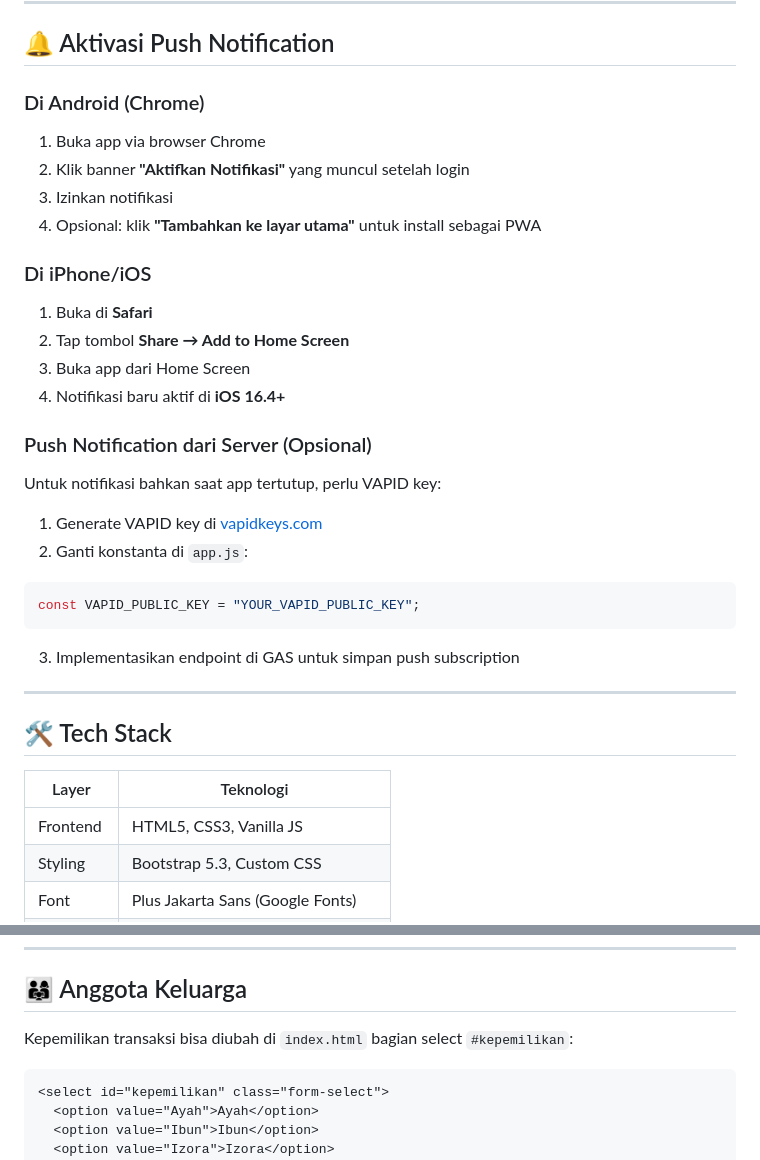
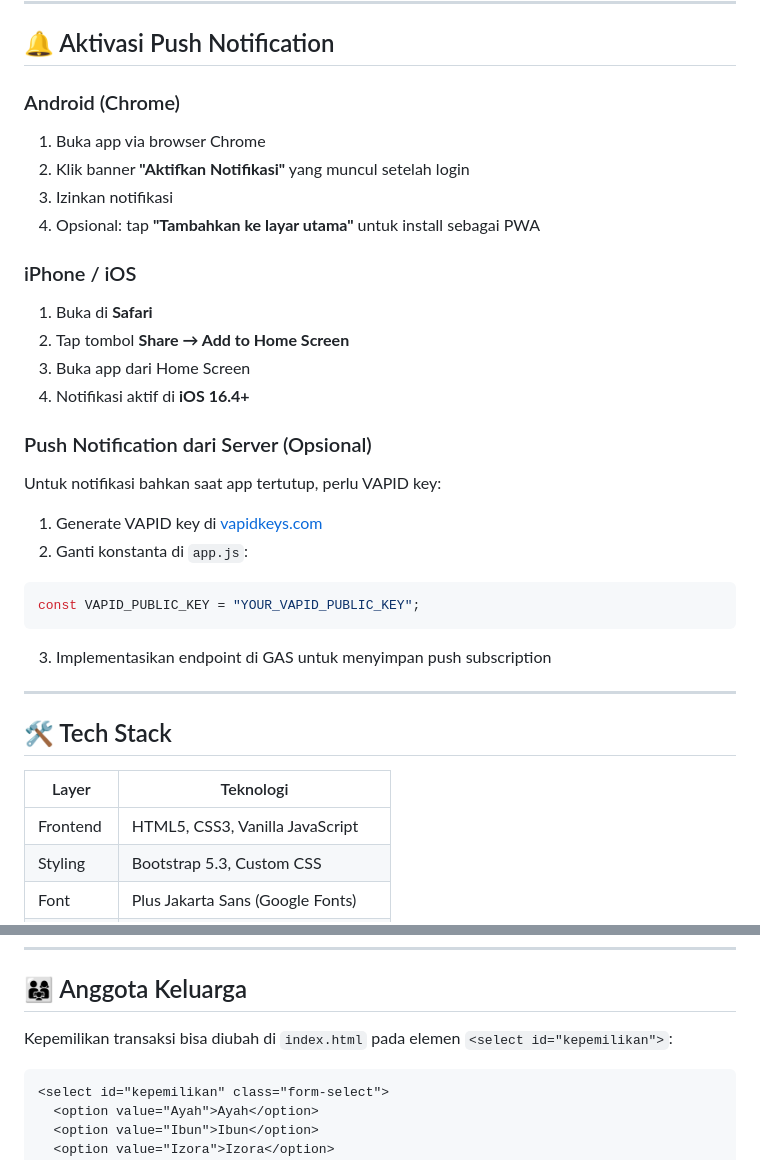
Before and after one commit to ivanhanif03/household_finance_nativan, a Markdown page: README.md, 2 parts joined by grey strips. Drawn GitHub-style.

Commit message:
Update README for clarity and consistency

````diff
--- a/README.md
+++ b/README.md
@@ -92,17 +99,17 @@ const APP_PASSWORD = "passwordkamu";
 
 ## 🔔 Aktivasi Push Notification
 
-### Di Android (Chrome)
+### Android (Chrome)
 1. Buka app via browser Chrome
 2. Klik banner **"Aktifkan Notifikasi"** yang muncul setelah login
 3. Izinkan notifikasi
-4. Opsional: klik **"Tambahkan ke layar utama"** untuk install sebagai PWA
+4. Opsional: tap **"Tambahkan ke layar utama"** untuk install sebagai PWA
 
-### Di iPhone/iOS
+### iPhone / iOS
 1. Buka di **Safari**
 2. Tap tombol **Share → Add to Home Screen**
 3. Buka app dari Home Screen
-4. Notifikasi baru aktif di **iOS 16.4+**
+4. Notifikasi aktif di **iOS 16.4+**
 
 ### Push Notification dari Server (Opsional)
 Untuk notifikasi bahkan saat app tertutup, perlu VAPID key:
@@ -111,7 +118,7 @@ Untuk notifikasi bahkan saat app tertutup, perlu VAPID key:
 ```js
 const VAPID_PUBLIC_KEY = "YOUR_VAPID_PUBLIC_KEY";
 ```
-3. Implementasikan endpoint di GAS untuk simpan push subscription
+3. Implementasikan endpoint di GAS untuk menyimpan push subscription
 
 ---
 
@@ -119,7 +126,7 @@ const VAPID_PUBLIC_KEY = "YOUR_VAPID_PUBLIC_KEY";
 
 | Layer | Teknologi |
 |-------|-----------|
-| Frontend | HTML5, CSS3, Vanilla JS |
+| Frontend | HTML5, CSS3, Vanilla JavaScript |
 | Styling | Bootstrap 5.3, Custom CSS |
 | Font | Plus Jakarta Sans (Google Fonts) |
 | Backend | Google Apps Script |
@@ -132,7 +139,7 @@ const VAPID_PUBLIC_KEY = "YOUR_VAPID_PUBLIC_KEY";
 
 ## 👨‍👩‍👧 Anggota Keluarga
 
-Kepemilikan transaksi bisa diubah di `index.html` bagian select `#kepemilikan`:
+Kepemilikan transaksi bisa diubah di `index.html` pada elemen `<select id="kepemilikan">`:
 
 ```html
 <select id="kepemilikan" class="form-select">
````
Also changed, not shown: other parts of README.md (+17 -10 lines).
